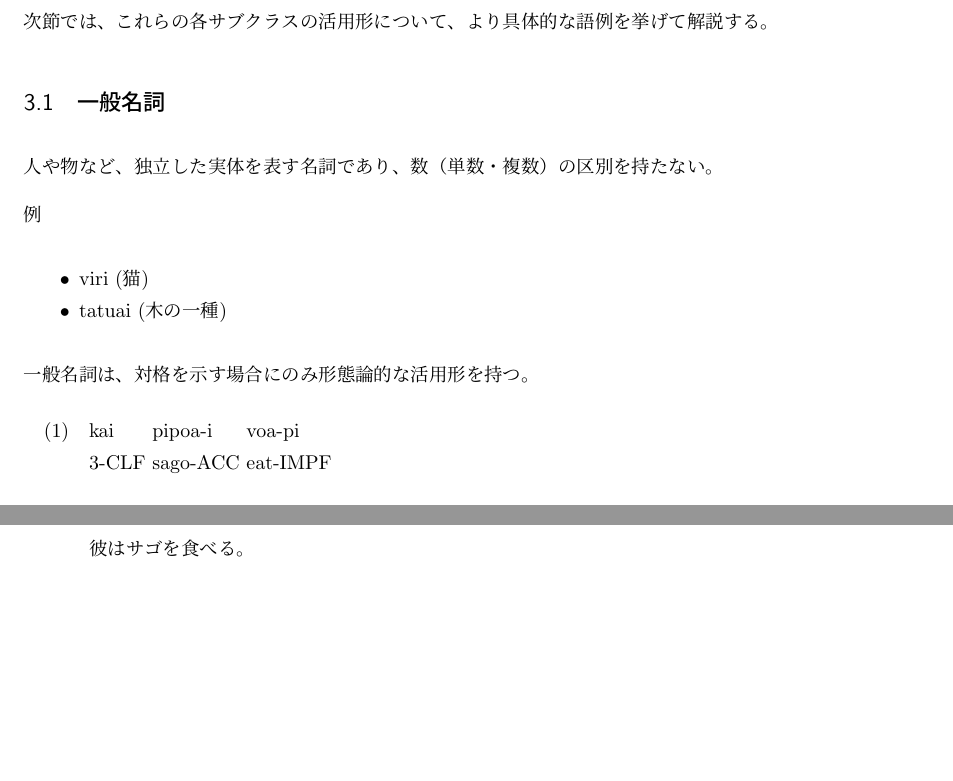
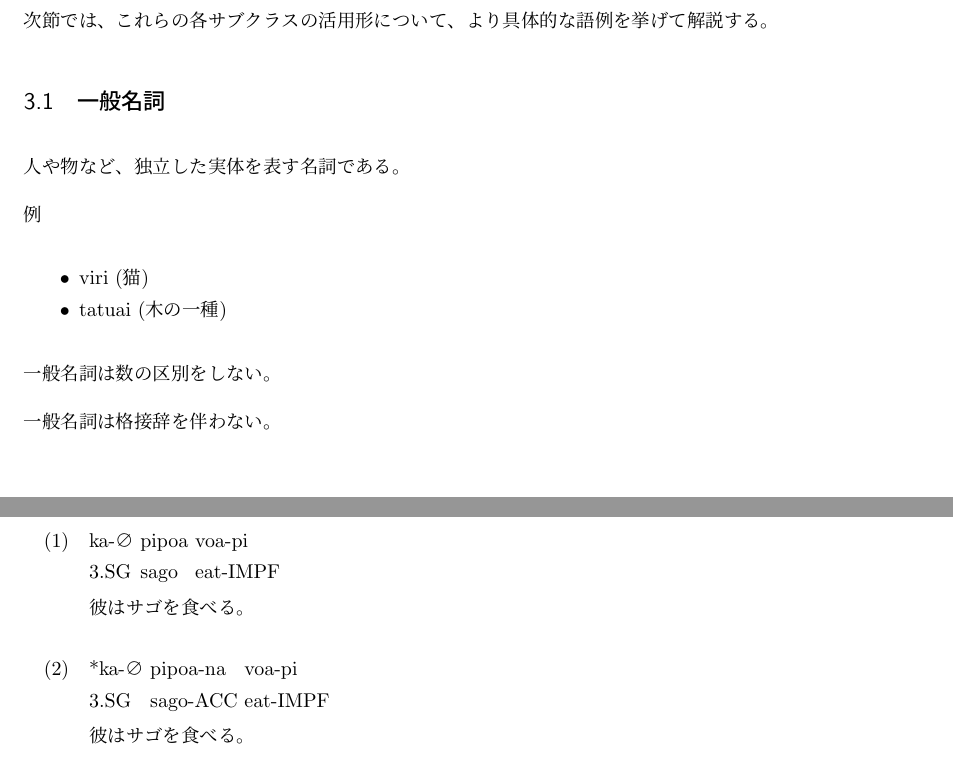
Before and after one commit to yuuri3/lang, a LaTeX document (myLanguage.tex, which reads section/形態論_名詞_一般名詞.tex): two parts of pages 8 and 9 of 24, joined at a grey line, cut so that both start at the same text, the shorter picture padded with empty space. Compiled offline with upLaTeX and dvipdfmx.

Commit message:
fix 一般名詞

```diff
--- a/section/形態論_名詞_一般名詞.tex
+++ b/section/形態論_名詞_一般名詞.tex
@@ -1,5 +1,4 @@
-人や物など、独立した実体を表す名詞であり、数（単数・複数）の区別を持たない。
-% 数への言及、文章リズム
+人や物など、独立した実体を表す名詞である。
 
 例
 \begin{itemize}
@@ -7,11 +6,17 @@
 \item \textipa{tatuai} (木の一種)
 \end{itemize}
 
-一般名詞は、対格を示す場合にのみ形態論的な活用形を持つ。
-% 形態論的な活用形
+一般名詞は数の区別をしない。
+% TODO : 例文
 
+一般名詞は格接辞を伴わない。
 \begin{exe}
-    \ex \gll kai pipoa-i voa-pi \\
-        3-CLF sago-ACC eat-IMPF \\
+    \ex \gll ka-∅ pipoa voa-pi \\
+        3.SG sago eat-IMPF \\
         \glt 彼はサゴを食べる。
 \end{exe}
+\begin{exe}
+    \ex \gll *ka-∅ pipoa-na voa-pi \\
+        3.SG sago-ACC eat-IMPF \\
+        \glt 彼はサゴを食べる。
+\end{exe}
```
